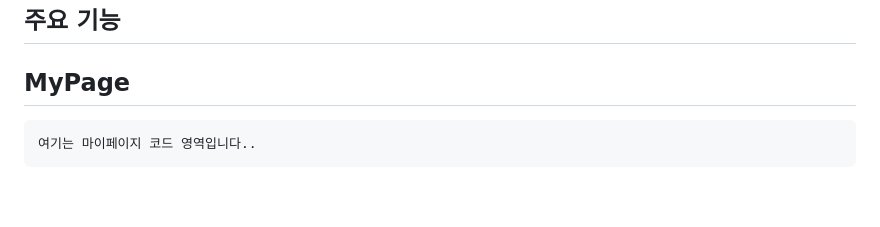
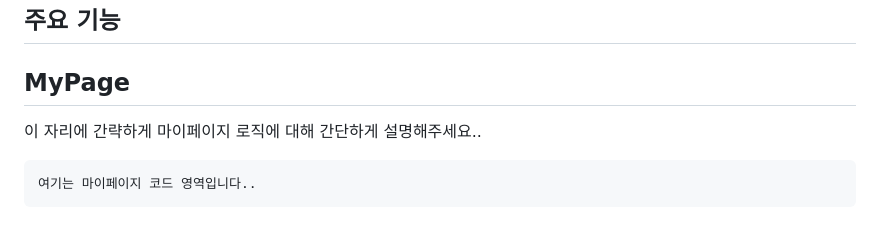
Before and after one commit to Pick-Fit/Back-end, a Markdown page: README.md, the part around the change. GitHub-like rendering; blank space fills up the shorter version.

````diff
--- a/README.md
+++ b/README.md
@@ -8,6 +8,7 @@
 ## 주요 기능
 
 ## MyPage
+이 자리에 간략하게 마이페이지 로직에 대해 간단하게 설명해주세요..
 ```js
 여기는 마이페이지 코드 영역입니다..
 ```
````
